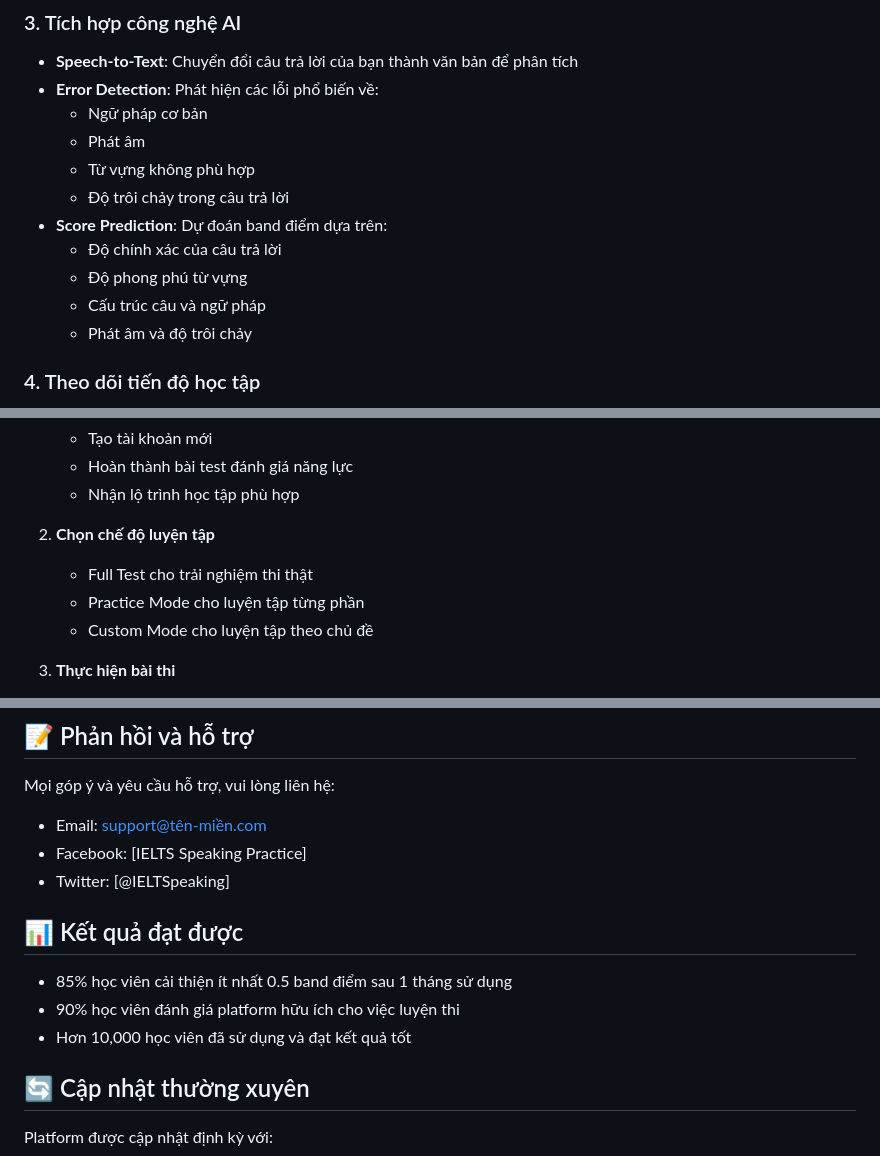
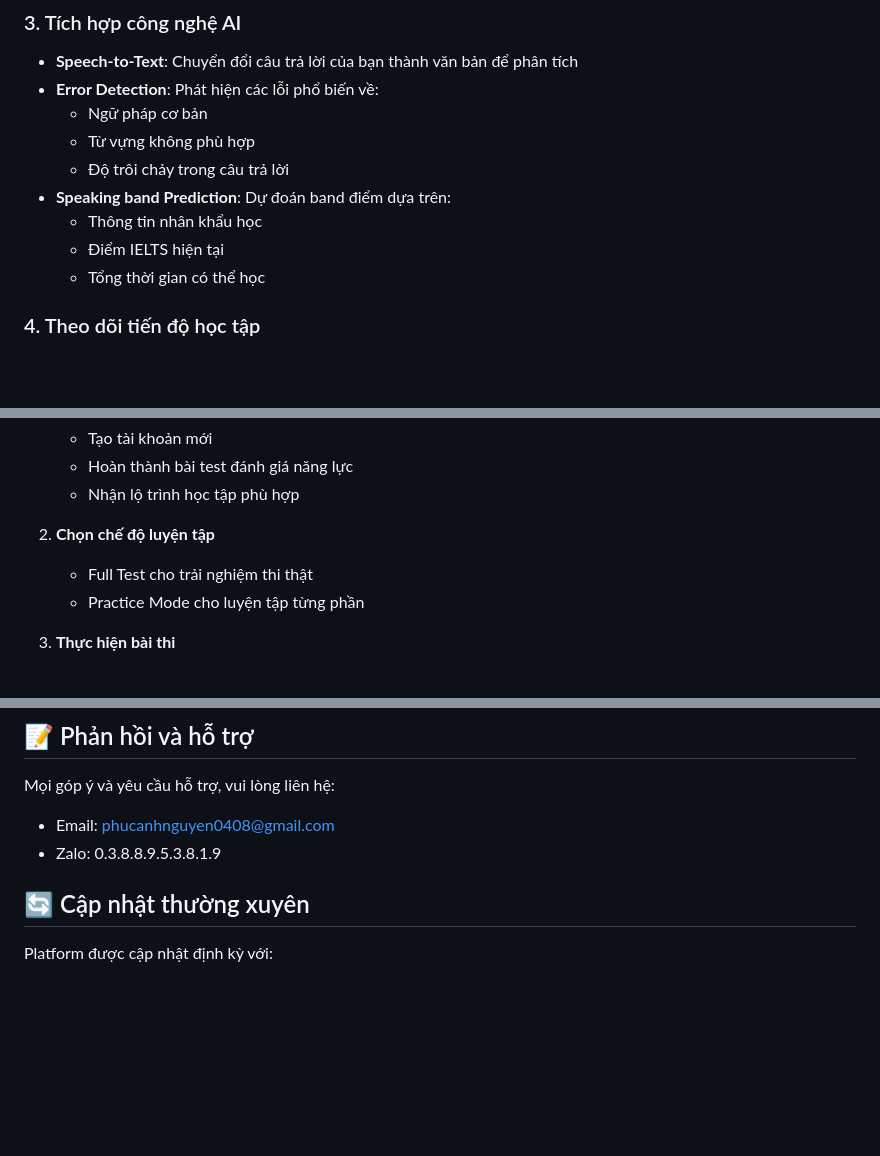
Before and after one commit to NgPcAnhh/VSR_Website, a Markdown page: README.md, 3 parts joined by grey strips. Rendered like a GitHub page; blank space fills up the shorter version.

```diff
--- a/README.md
+++ b/README.md
@@ -20,14 +20,12 @@ Nền tảng luyện thi IELTS Speaking trực tuyến với trải nghiệm thi
 - **Speech-to-Text**: Chuyển đổi câu trả lời của bạn thành văn bản để phân tích
 - **Error Detection**: Phát hiện các lỗi phổ biến về:
   - Ngữ pháp cơ bản
-  - Phát âm
   - Từ vựng không phù hợp
   - Độ trôi chảy trong câu trả lời
-- **Score Prediction**: Dự đoán band điểm dựa trên:
-  - Độ chính xác của câu trả lời
-  - Độ phong phú từ vựng
-  - Cấu trúc câu và ngữ pháp
-  - Phát âm và độ trôi chảy
+- **Speaking band Prediction**: Dự đoán band điểm dựa trên:
+  - Thông tin nhân khẩu học
+  - Điểm IELTS hiện tại
+  - Tổng thời gian có thể học
 
 ### 4. Theo dõi tiến độ học tập
 - Biểu đồ tiến bộ theo thời gian
@@ -45,7 +43,6 @@ Nền tảng luyện thi IELTS Speaking trực tuyến với trải nghiệm thi
 2. **Chọn chế độ luyện tập**
    - Full Test cho trải nghiệm thi thật
    - Practice Mode cho luyện tập từng phần
-   - Custom Mode cho luyện tập theo chủ đề
 
 3. **Thực hiện bài thi**
    - Làm theo hướng dẫn trên màn hình
@@ -75,15 +72,9 @@ Nền tảng luyện thi IELTS Speaking trực tuyến với trải nghiệm thi
 ## 📝 Phản hồi và hỗ trợ
 
 Mọi góp ý và yêu cầu hỗ trợ, vui lòng liên hệ:
-- Email: support@tên-miền.com
-- Facebook: [IELTS Speaking Practice]
-- Twitter: [@IELTSpeaking]
+- Email: phucanhnguyen0408@gmail.com
+- Zalo: 0.3.8.8.9.5.3.8.1.9
 
-## 📊 Kết quả đạt được
-
-- 85% học viên cải thiện ít nhất 0.5 band điểm sau 1 tháng sử dụng
-- 90% học viên đánh giá platform hữu ích cho việc luyện thi
-- Hơn 10,000 học viên đã sử dụng và đạt kết quả tốt
 
 ## 🔄 Cập nhật thường xuyên
 
```
